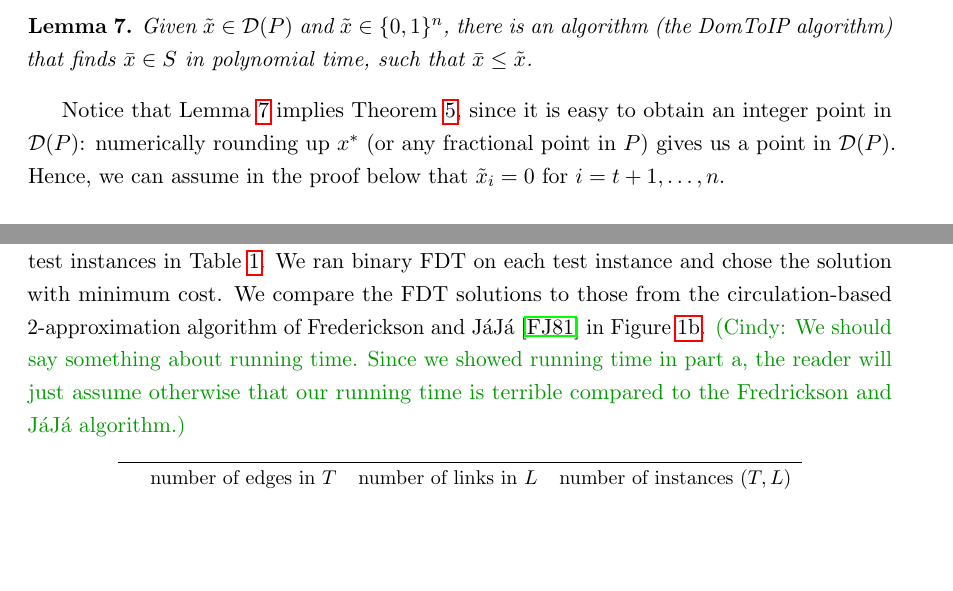
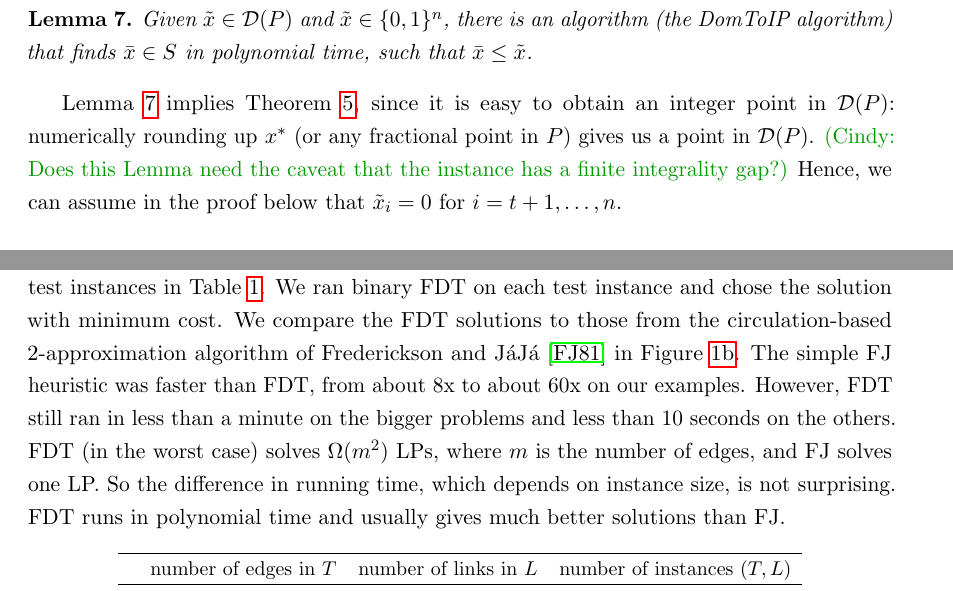
Before and after one commit to ahaddada/FDT, a LaTeX paper (FDT2020/FDT.tex, which reads FDT2020/main-section.tex): two parts of pages 9 and 19 of 26, joined at a grey line, cut so that both start at the same text, the shorter picture padded with empty space. Compiled offline with pdfLaTeX.

Commit message:
TAP runtime comments. A comment on Lemma 7

```diff
--- a/FDT2020/main-section.tex
+++ b/FDT2020/main-section.tex
@@ -12,7 +12,9 @@ Consider an instance $I=(A,b)$ of the IP formulation. Define sets $S(I)$ and $P(
 In this section we prove Theorem \ref{domtoIP}. In fact, we prove a stronger result.
 \begin{lemma}\label{domlemma}
 	Given $\tilde{x}\in \dom(P)$ and $\tilde{x}\in \{0,1\}^n$, there is an algorithm (the DomToIP algorithm) that finds $\bar{x}\in S$ in polynomial time, such that $\bar{x}\leq \tilde{x}$.\end{lemma}
-Notice that Lemma \ref{domlemma} implies Theorem \ref{domtoIP}, since it is easy to obtain an integer point in $\dom(P)$: numerically rounding up $x^*$ (or any fractional point in $P$) gives us a point in $\dom(P)$. Hence, we can assume in the proof below that $\tilde{x}_i= 0$ for $i=t+1,\ldots,n$.
+Lemma \ref{domlemma} implies Theorem \ref{domtoIP}, since it is easy to obtain an integer point in $\dom(P)$: numerically rounding up $x^*$ (or any fractional point in $P$) gives us a point in $\dom(P)$.
+\cindy{Does this Lemma need the caveat that the instance has a finite integrality gap?}
+Hence, we can assume in the proof below that $\tilde{x}_i= 0$ for $i=t+1,\ldots,n$.
 %\arash{I also made a change based on the change above}\cindy{Thanks!}
 \subsection{Proof of Lemma \ref{domlemma}: The DomToIP Algorithm}
 
@@ -314,8 +316,8 @@ where $\tap(T,L)$ is the feasible set for the IP and $\cut(T,L)$ is the feasible
 %\cindy{Did you mean macro?  No, I didn't intentionally change it.  I just hadn't noticed you had a macro for those two and was in a rush.  At least for the previous section, I changed to the macros. I don't immediately see other places where it's used in math mode, and therefore needs the macro.}
 We know $\frac{3}{2}\leq g(\tap)\leq 2$~\cite{FJ81,32gaptap}. Notice that $\min_{x\in \tap(T,L)}cx$ is a binary IP.
 
-As input for our experiments, we considered full binary trees with 3 to 7 levels with a link for each pairs of leaves. We set the link costs uniformly at random.  We summarize these test instances in Table~\ref{tableTAP}. We ran binary FDT on each test instance and chose the solution with minimum cost. We compare the FDT solutions to those from the circulation-based 2-approximation algorithm of Frederickson and J\'{a}J\'{a}~\cite{FJ81} in Figure \ref{fjvsfdt}.
-\cindy{We should say something about running time.  Since we showed running time in part a, the reader will just assume otherwise that our running time is terrible compared to the Fredrickson and J\'{a}J\'{a} algorithm.}
+As input for our experiments, we considered full binary trees with 3 to 7 levels with a link for each pairs of leaves. We set the link costs uniformly at random.  We summarize these test instances in Table~\ref{tableTAP}. We ran binary FDT on each test instance and chose the solution with minimum cost. We compare the FDT solutions to those from the circulation-based 2-approximation algorithm of Frederickson and J\'{a}J\'{a}~\cite{FJ81} in Figure \ref{fjvsfdt}.  The simple FJ heuristic was faster than FDT, from about 8x to about 60x on our examples. However, FDT still ran in less than a minute on the bigger problems and less than 10 seconds on the others. FDT (in the worst case) solves $\Omega(m^2)$ LPs, where $m$ is the number of edges, and FJ solves one LP. So the difference in running time, which depends on instance size, is not surprising. FDT runs in polynomial time and usually gives much better solutions than FJ.
+%\cindy{We should say something about running time.  Since we showed running time in part a, the reader will just assume otherwise that our running time is terrible compared to the Fredrickson and J\'{a}J\'{a} algorithm.}
 %\cindy{It may be too late now, but it might be easier to understand the results if there is another figure that shows instance number vs the ratio  FDT gap/FJ gap.  It's hard to pair corresponding points with the current figure.  I would suggest replacing the current figure with that, but then we'd lose the absolute gap values.}
 %\cindy{Please check my new caption for Figure 2b.  The old one is just commented out.}
 
```
Also changed, not shown: FDT2020/main-section.tex (2 more changed lines).
